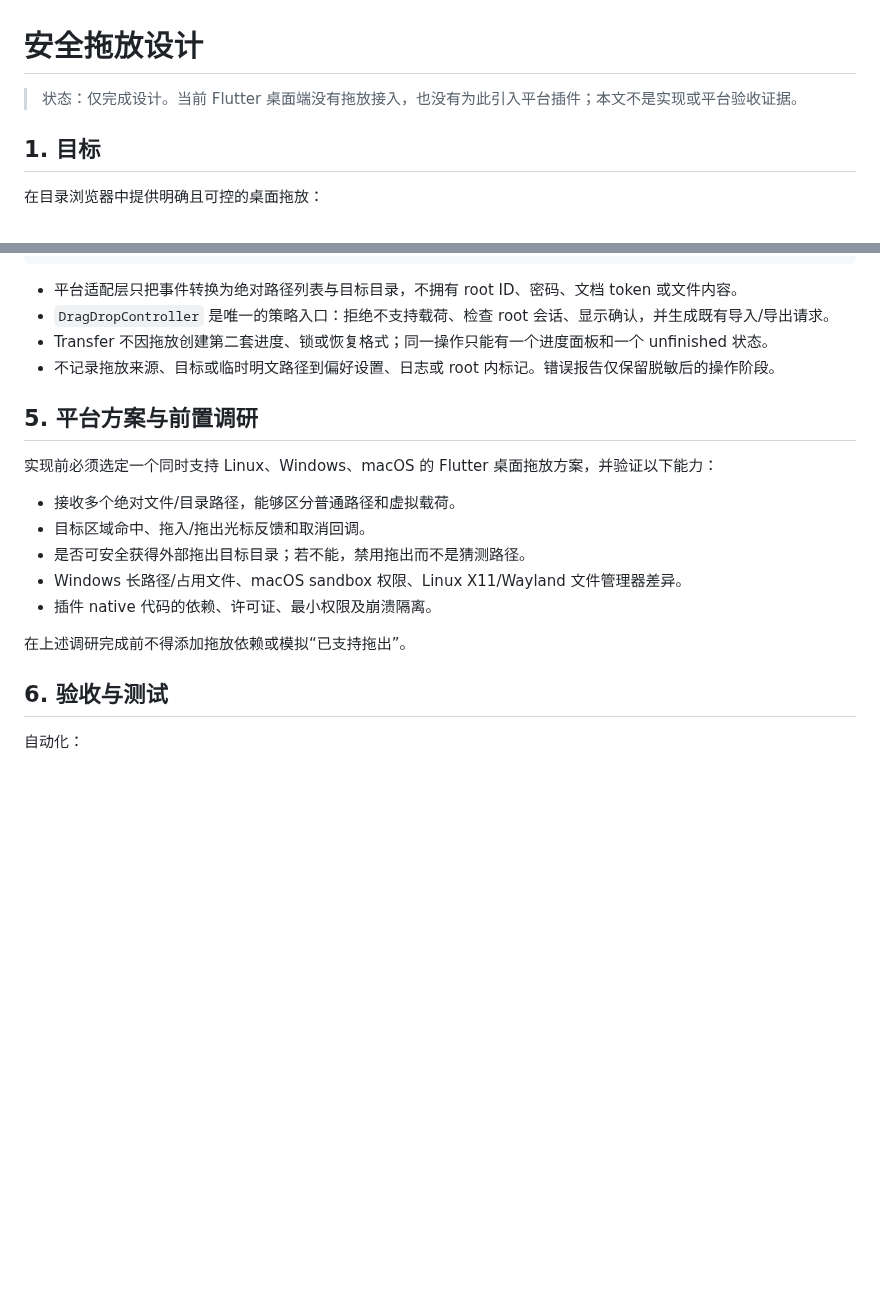
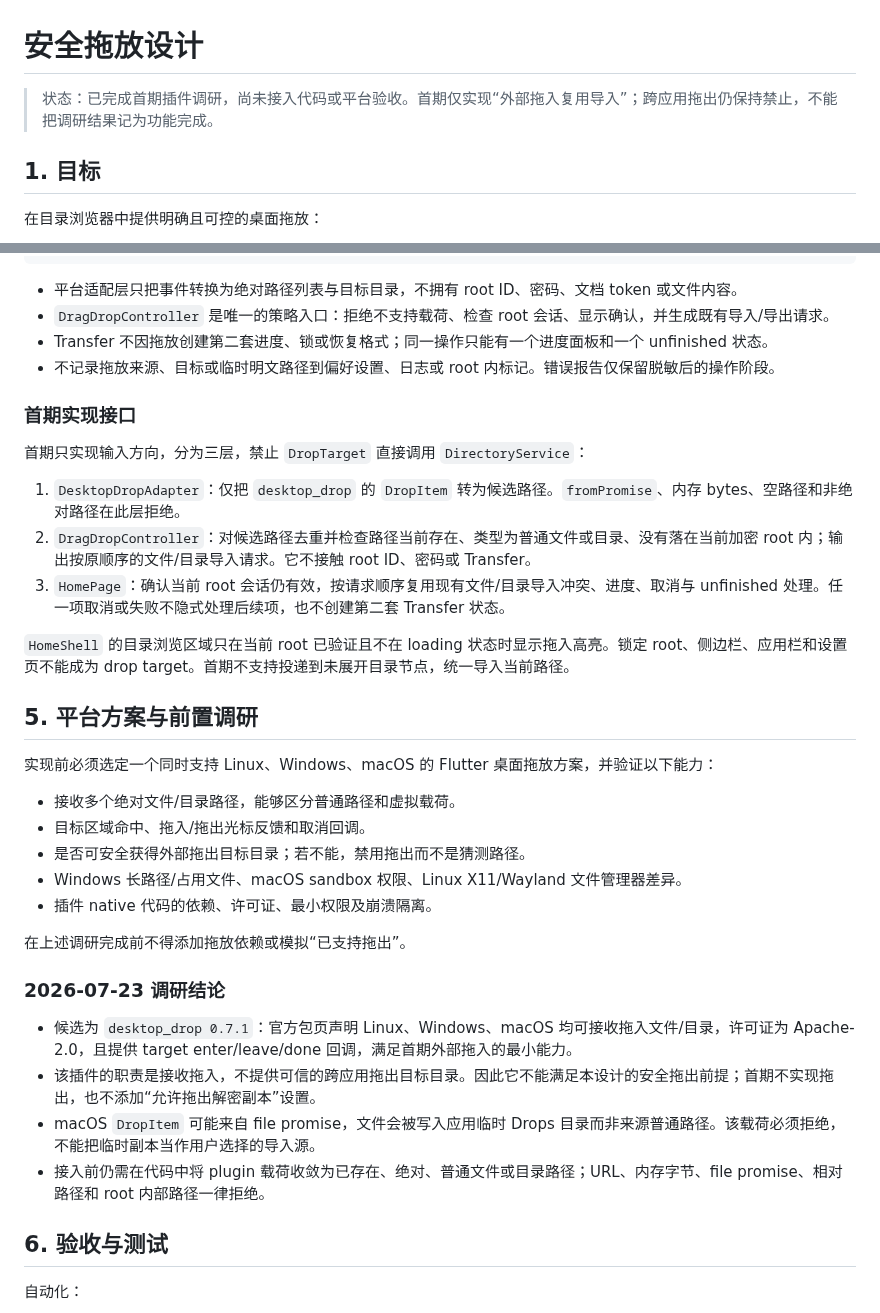
Before and after one commit to RelicOfTesla/safe_disk, a Markdown page: docs/design/DRAG_DROP_DESIGN.md, 2 parts joined by grey strips. GitHub-like rendering; blank space fills up the shorter version.

Commit message:
docs: define safe external drop implementation

```diff
--- a/docs/design/DRAG_DROP_DESIGN.md
+++ b/docs/design/DRAG_DROP_DESIGN.md
@@ -1,6 +1,6 @@
 # 安全拖放设计
 
-> 状态：仅完成设计。当前 Flutter 桌面端没有拖放接入，也没有为此引入平台插件；本文不是实现或平台验收证据。
+> 状态：已完成首期插件调研，尚未接入代码或平台验收。首期仅实现“外部拖入复用导入”；跨应用拖出仍保持禁止，不能把调研结果记为功能完成。
 
 ## 1. 目标
 
@@ -50,6 +50,16 @@
 - Transfer 不因拖放创建第二套进度、锁或恢复格式；同一操作只能有一个进度面板和一个 unfinished 状态。
 - 不记录拖放来源、目标或临时明文路径到偏好设置、日志或 root 内标记。错误报告仅保留脱敏后的操作阶段。
 
+### 首期实现接口
+
+首期只实现输入方向，分为三层，禁止 `DropTarget` 直接调用 `DirectoryService`：
+
+1. `DesktopDropAdapter`：仅把 `desktop_drop` 的 `DropItem` 转为候选路径。`fromPromise`、内存 bytes、空路径和非绝对路径在此层拒绝。
+2. `DragDropController`：对候选路径去重并检查路径当前存在、类型为普通文件或目录、没有落在当前加密 root 内；输出按原顺序的文件/目录导入请求。它不接触 root ID、密码或 Transfer。
+3. `HomePage`：确认当前 root 会话仍有效，按请求顺序复用现有文件/目录导入冲突、进度、取消与 unfinished 处理。任一项取消或失败不隐式处理后续项，也不创建第二套 Transfer 状态。
+
+`HomeShell` 的目录浏览区域只在当前 root 已验证且不在 loading 状态时显示拖入高亮。锁定 root、侧边栏、应用栏和设置页不能成为 drop target。首期不支持投递到未展开目录节点，统一导入当前路径。
+
 ## 5. 平台方案与前置调研
 
 实现前必须选定一个同时支持 Linux、Windows、macOS 的 Flutter 桌面拖放方案，并验证以下能力：
@@ -61,6 +71,13 @@
 - 插件 native 代码的依赖、许可证、最小权限及崩溃隔离。
 
 在上述调研完成前不得添加拖放依赖或模拟“已支持拖出”。
+
+### 2026-07-23 调研结论
+
+- 候选为 `desktop_drop 0.7.1`：官方包页声明 Linux、Windows、macOS 均可接收拖入文件/目录，许可证为 Apache-2.0，且提供 target enter/leave/done 回调，满足首期外部拖入的最小能力。
+- 该插件的职责是接收拖入，不提供可信的跨应用拖出目标目录。因此它不能满足本设计的安全拖出前提；首期不实现拖出，也不添加“允许拖出解密副本”设置。
+- macOS `DropItem` 可能来自 file promise，文件会被写入应用临时 Drops 目录而非来源普通路径。该载荷必须拒绝，不能把临时副本当作用户选择的导入源。
+- 接入前仍需在代码中将 plugin 载荷收敛为已存在、绝对、普通文件或目录路径；URL、内存字节、file promise、相对路径和 root 内部路径一律拒绝。
 
 ## 6. 验收与测试
 
```
Also changed, not shown: docs/TODO.md (+1 -1 lines).
